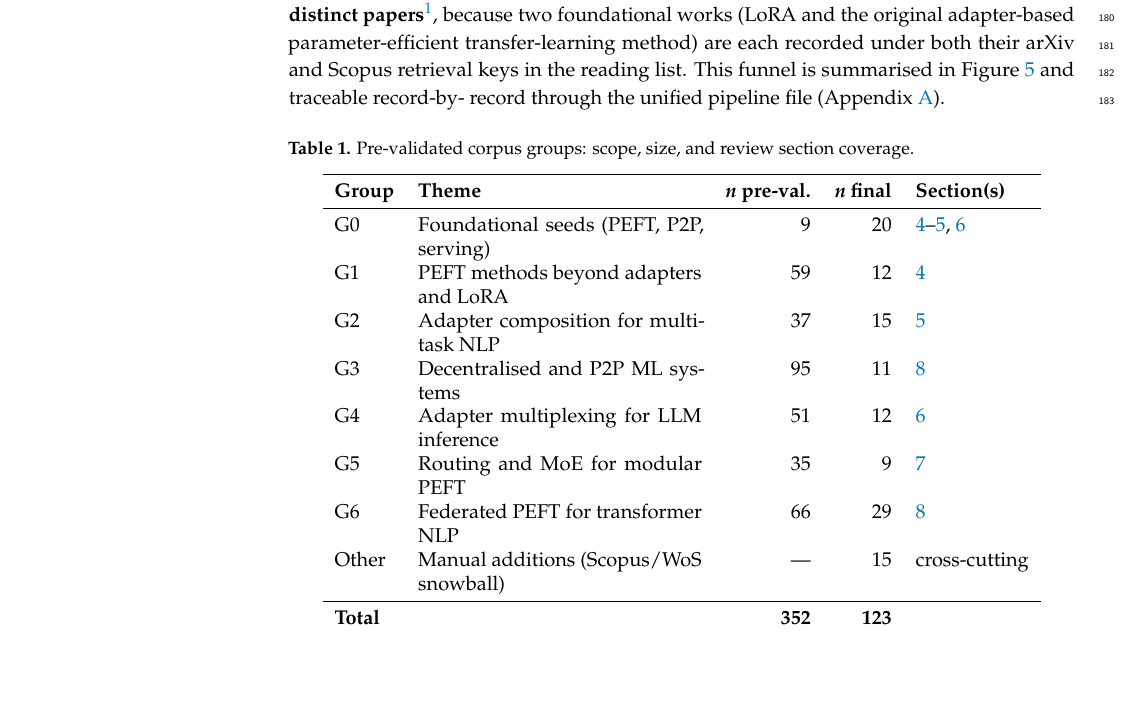
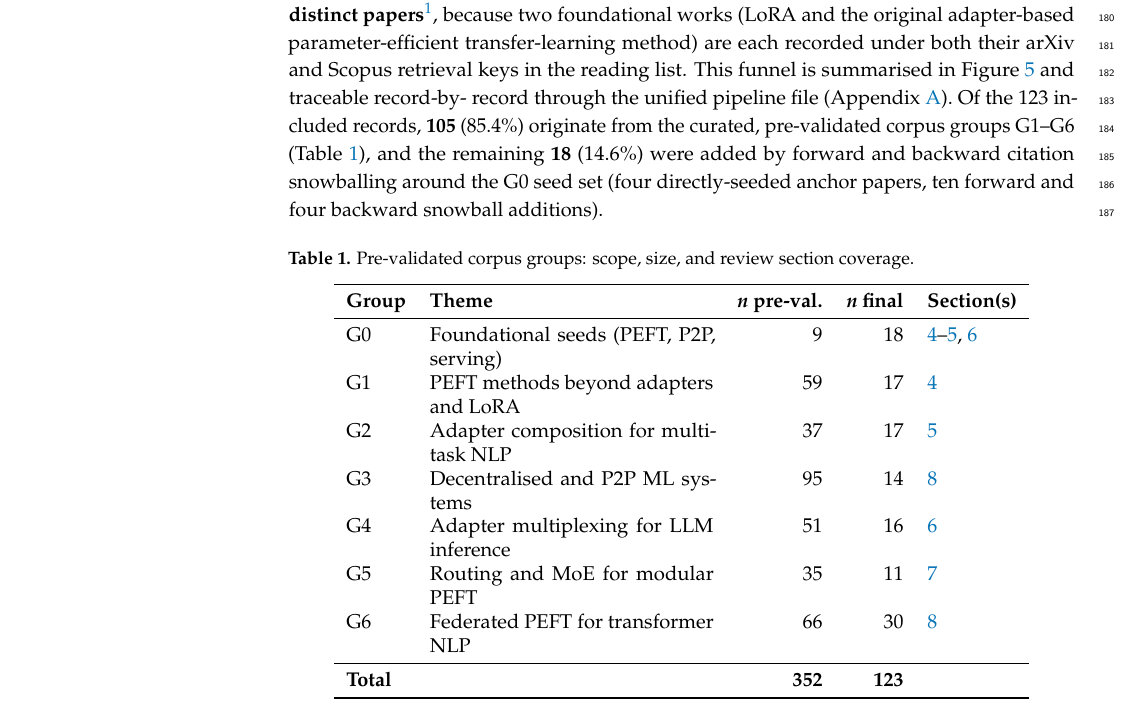
Before and after one commit to vanjaluk8/paper_code, a LaTeX paper (writing/mdpi_paper/main.tex, which reads writing/mdpi_paper/sections/03_methodology.tex): part of page 7 of 60, cut so that both start at the same text, the shorter picture padded with empty space. Compiled offline with pdfLaTeX.

Commit message:
Task 2.3: search provenance split + correct Table 1 group counts
- §3.1: quantify final 123 provenance = 105 curated G1-G6 (85.4%) +
  18 citation snowballing around G0 (4 seed + 10 fwd + 4 bwd).
- Correct Table 1 per-group final counts to authoritative S6 seed_group
  tagging (was G0:20,G1:12,...,Other:15; now G0:18,G1:17,G2:17,G3:14,
  G4:16,G5:11,G6:30, no 'Other' - manual top-up folded into G0).
  Old table contradicted the pipeline; rule #1 recompute.

Co-Authored-By: Claude <noreply@anthropic.com>

```diff
--- a/writing/mdpi_paper/sections/03_methodology.tex
+++ b/writing/mdpi_paper/sections/03_methodology.tex
@@ -49,6 +49,11 @@ method) are each recorded under both their arXiv and Scopus retrieval keys in
 the reading list.
 This funnel is summarised in Figure~\ref{fig:prisma} and traceable record-by-
 record through the unified pipeline file (Appendix~\ref{sec:appendix:corpus_pipeline}).
+Of the 123 included records, \textbf{105} (85.4\%) originate from the curated,
+pre-validated corpus groups G1--G6 (Table~\ref{tab:groups}), and the remaining
+\textbf{18} (14.6\%) were added by forward and backward citation snowballing
+around the G0 seed set (four directly-seeded anchor papers, ten forward and four
+backward snowball additions).
 
 \begin{table}[H]
 \centering
@@ -59,20 +64,19 @@ record through the unified pipeline file (Appendix~\ref{sec:appendix:corpus_pipe
 \textbf{Group} & \textbf{Theme} & \textbf{\textit{n} pre-val.} &
 \textbf{\textit{n} final} & \textbf{Section(s)} \\
 \midrule
-G0 & Foundational seeds (PEFT, P2P, serving) & 9   & 20  &
+G0 & Foundational seeds (PEFT, P2P, serving) & 9   & 18  &
 \ref{sec:peft}--\ref{sec:adapter_composition}, \ref{sec:inference_systems} \\
-G1 & PEFT methods beyond adapters and LoRA   & 59  & 12  & \ref{sec:peft} \\
-G2 & Adapter composition for multi-task NLP  & 37  & 15  &
+G1 & PEFT methods beyond adapters and LoRA   & 59  & 17  & \ref{sec:peft} \\
+G2 & Adapter composition for multi-task NLP  & 37  & 17  &
 \ref{sec:adapter_composition} \\
-G3 & Decentralised and P2P ML systems        & 95  & 11  &
+G3 & Decentralised and P2P ML systems        & 95  & 14  &
 \ref{sec:p2p_federated} \\
-G4 & Adapter multiplexing for LLM inference  & 51  & 12  &
+G4 & Adapter multiplexing for LLM inference  & 51  & 16  &
 \ref{sec:inference_systems} \\
-G5 & Routing and MoE for modular PEFT        & 35  & 9   &
+G5 & Routing and MoE for modular PEFT        & 35  & 11  &
 \ref{sec:moe_routing} \\
-G6 & Federated PEFT for transformer NLP      & 66  & 29  &
+G6 & Federated PEFT for transformer NLP      & 66  & 30  &
 \ref{sec:p2p_federated} \\
-Other & Manual additions (Scopus/WoS snowball) & --- & 15 & cross-cutting \\
 \midrule
 \textbf{Total} & & \textbf{352} & \textbf{123} & \\
 \bottomrule
```
Also changed, not shown: REVISION_LOG.md (+1 -0 lines).
